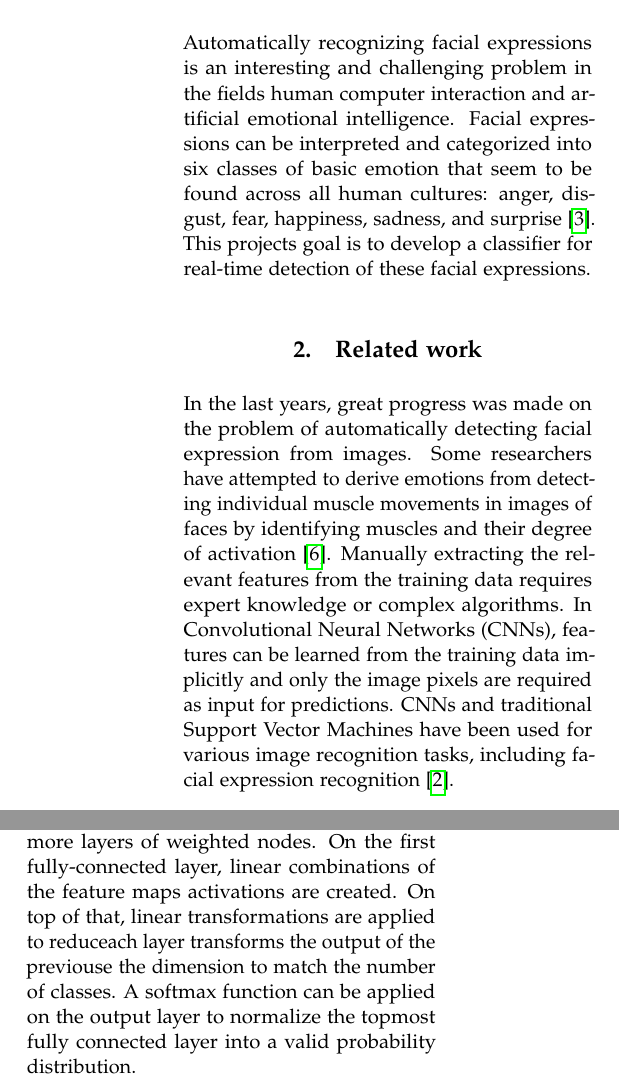
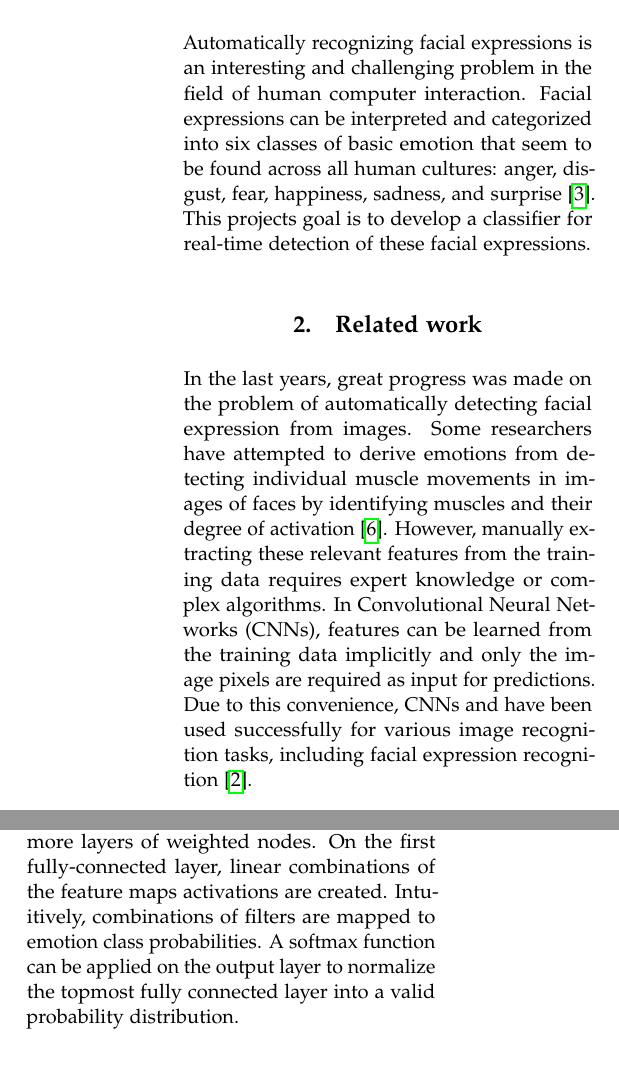
Before and after one commit to leweohlsen/facial-expression-recognition, a LaTeX paper (doc/paper.tex): two parts of the columns of pages 1 and 3 of 4, joined at a grey line, cut so that both start at the same text. Compiled offline with pdfLaTeX.

Commit message:
reading through and correcting

```diff
--- a/doc/paper.tex
+++ b/doc/paper.tex
@@ -85,12 +85,12 @@
 
 \section{Introduction}
 
-Automatically recognizing facial expressions is an interesting and challenging problem in the fields human computer interaction and artificial emotional intelligence. Facial expressions can be interpreted and categorized into six classes of basic emotion that seem to be found across all human cultures: anger, disgust, fear, happiness, sadness, and surprise \cite{ekman93}. This projects goal is to develop a classifier for real-time detection of these facial expressions.
+Automatically recognizing facial expressions is an interesting and challenging problem in the field of human computer interaction. Facial expressions can be interpreted and categorized into six classes of basic emotion that seem to be found across all human cultures: anger, disgust, fear, happiness, sadness, and surprise \cite{ekman93}. This projects goal is to develop a classifier for real-time detection of these facial expressions.
 
 %------------------------------------------------
 
 \section{Related work}
-In the last years, great progress was made on the problem of automatically detecting facial expression from images. Some researchers have attempted to derive emotions from detecting individual muscle movements in images of faces by identifying muscles and their degree of activation \cite{lien98}. Manually extracting the relevant features from the training data requires expert knowledge or complex algorithms. In Convolutional Neural Networks (CNNs), features can be learned from the training data implicitly and only the image pixels are required as input for predictions. CNNs and traditional Support Vector Machines have been used for various image recognition tasks, including facial expression recognition \cite{dumas01}.
+In the last years, great progress was made on the problem of automatically detecting facial expression from images. Some researchers have attempted to derive emotions from detecting individual muscle movements in images of faces by identifying muscles and their degree of activation \cite{lien98}. However, manually extracting these relevant features from the training data requires expert knowledge or complex algorithms. In Convolutional Neural Networks (CNNs), features can be learned from the training data implicitly and only the image pixels are required as input for predictions. Due to this convenience, CNNs and have been used successfully for various image recognition tasks, including facial expression recognition \cite{dumas01}.
 %------------------------------------------------
 
 \section{Datasets}
@@ -140,6 +140,6 @@ To progressively reduce dimensionality and computational cost, pooling layers ca
 
 \subsubsection{Fully-Connected layers}
-In CNNs, fully connected layers are added at the top of the network. The advanced features that have been extracted in the top convolutional layers are usually connected to two or more layers of weighted nodes. On the first fully-connected layer, linear combinations of the feature maps activations are created. On top of that, linear transformations are applied to reduceach layer transforms the output of the previouse the dimension to match the number of classes. A softmax function can be applied on the output layer to normalize the topmost fully connected layer into a valid probability distribution.
+In CNNs, fully connected layers are added at the top of the network. The advanced features that have been extracted in the top convolutional layers are usually connected to two or more layers of weighted nodes. On the first fully-connected layer, linear combinations of the feature maps activations are created. Intuitively, combinations of filters are mapped to emotion class probabilities. A softmax function can be applied on the output layer to normalize the topmost fully connected layer into a valid probability distribution.
 
 
 %------------------------------------------------
```
Also changed, not shown: doc/paper.tex (6 more changed lines).
